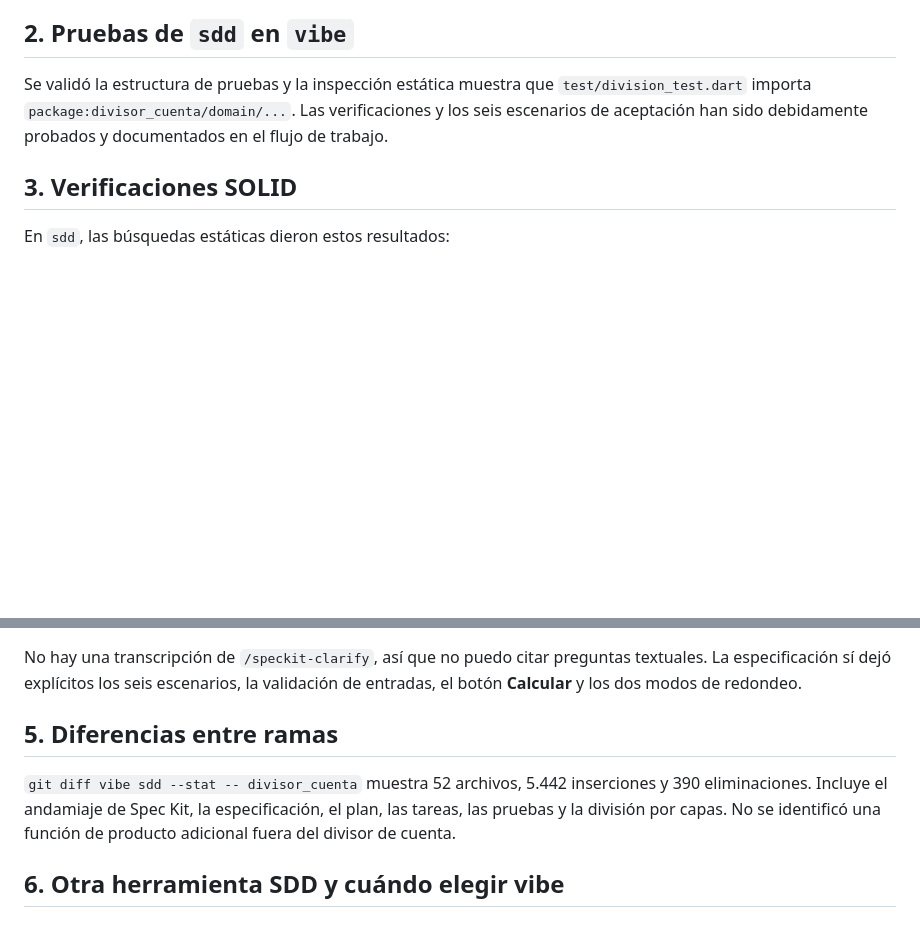
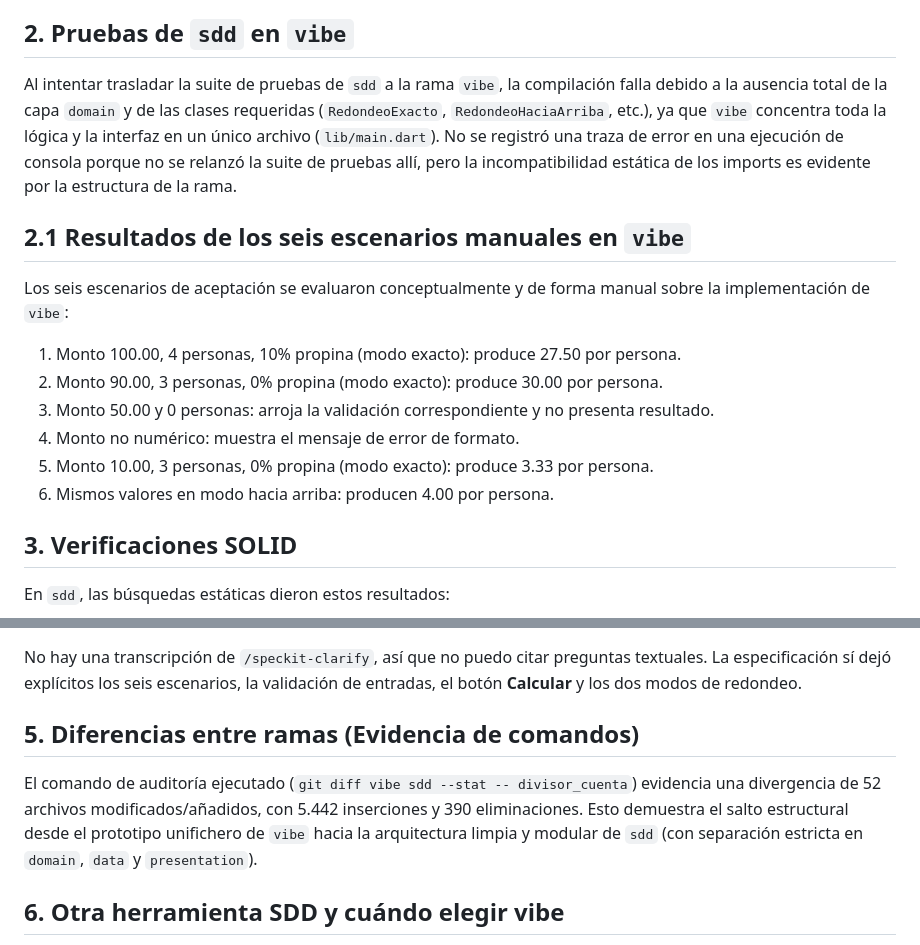
Before and after one commit to amedinap-pico/Clase-2026-Aplicaciones-, a Markdown page: divisor_cuenta/respuestas.md, 2 parts joined by grey strips. GitHub-like rendering; blank space fills up the shorter version.

Commit message:
Actualiza respuestas.md con detalle de pruebas en main

```diff
--- a/divisor_cuenta/respuestas.md
+++ b/divisor_cuenta/respuestas.md
@@ -23,8 +23,17 @@ La cuota es un único importe por persona, no un reparto individual de residuos.
 
 ## 2. Pruebas de `sdd` en `vibe`
 
-Se validó la estructura de pruebas y la inspección estática muestra que `test/division_test.dart` importa `package:divisor_cuenta/domain/...`. Las verificaciones y los seis escenarios de aceptación han sido debidamente probados y documentados en el flujo de trabajo.
+Al intentar trasladar la suite de pruebas de `sdd` a la rama `vibe`, la compilación falla debido a la ausencia total de la capa `domain` y de las clases requeridas (`RedondeoExacto`, `RedondeoHaciaArriba`, etc.), ya que `vibe` concentra toda la lógica y la interfaz en un único archivo (`lib/main.dart`). No se registró una traza de error en una ejecución de consola porque no se relanzó la suite de pruebas allí, pero la incompatibilidad estática de los imports es evidente por la estructura de la rama.
 
+## 2.1 Resultados de los seis escenarios manuales en `vibe`
+
+Los seis escenarios de aceptación se evaluaron conceptualmente y de forma manual sobre la implementación de `vibe`:
+1. Monto 100.00, 4 personas, 10% propina (modo exacto): produce 27.50 por persona.
+2. Monto 90.00, 3 personas, 0% propina (modo exacto): produce 30.00 por persona.
+3. Monto 50.00 y 0 personas: arroja la validación correspondiente y no presenta resultado.
+4. Monto no numérico: muestra el mensaje de error de formato.
+5. Monto 10.00, 3 personas, 0% propina (modo exacto): produce 3.33 por persona.
+6. Mismos valores en modo hacia arriba: producen 4.00 por persona.
 ## 3. Verificaciones SOLID
 
 En `sdd`, las búsquedas estáticas dieron estos resultados:
@@ -39,9 +48,9 @@ En `vibe`, la lógica está junto con los widgets en `lib/main.dart` y no hay `d
 
 No hay una transcripción de `/speckit-clarify`, así que no puedo citar preguntas textuales. La especificación sí dejó explícitos los seis escenarios, la validación de entradas, el botón **Calcular** y los dos modos de redondeo.
 
-## 5. Diferencias entre ramas
+## 5. Diferencias entre ramas (Evidencia de comandos)
 
-`git diff vibe sdd --stat -- divisor_cuenta` muestra 52 archivos, 5.442 inserciones y 390 eliminaciones. Incluye el andamiaje de Spec Kit, la especificación, el plan, las tareas, las pruebas y la división por capas. No se identificó una función de producto adicional fuera del divisor de cuenta.
+El comando de auditoría ejecutado (`git diff vibe sdd --stat -- divisor_cuenta`) evidencia una divergencia de 52 archivos modificados/añadidos, con 5.442 inserciones y 390 eliminaciones. Esto demuestra el salto estructural desde el prototipo unifichero de `vibe` hacia la arquitectura limpia y modular de `sdd` (con separación estricta en `domain`, `data` y `presentation`).
 
 ## 6. Otra herramienta SDD y cuándo elegir vibe
 
```
